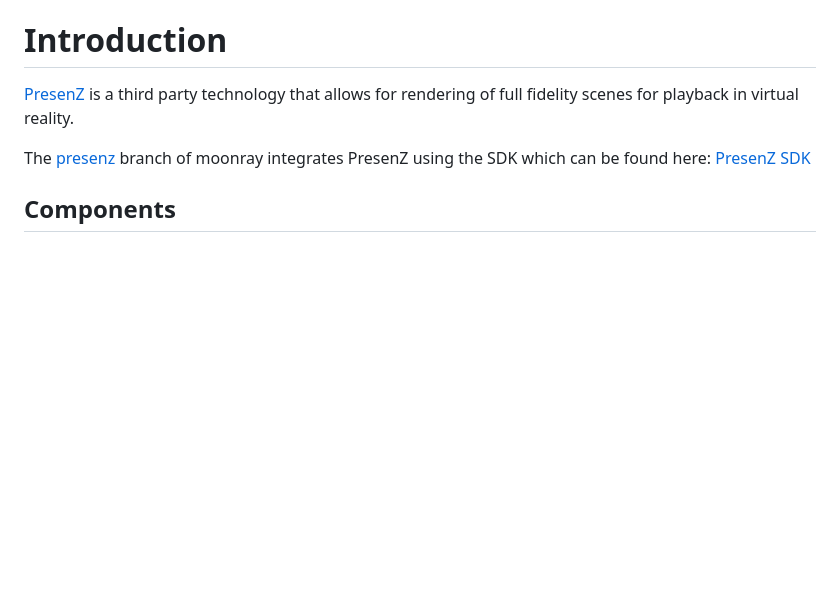
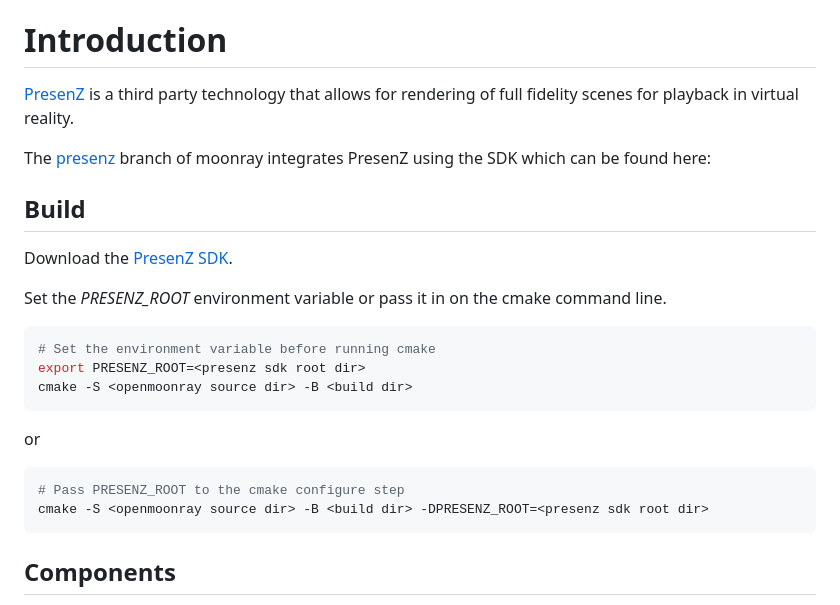
Before and after one commit to dreamworksanimation/moonray, a Markdown page: Presenz.md, the part around the change. GitHub-like rendering; blank space fills up the shorter version.

Commit message:
Adds build instructions

````diff
--- a/Presenz.md
+++ b/Presenz.md
@@ -5,7 +5,25 @@ for rendering of full fidelity scenes for playback in virtual reality.
 
 The [presenz](https://github.com/dreamworksanimation/openmoonray/tree/release/moonray)
 branch of moonray integrates PresenZ using the SDK which can be found here:
-[PresenZ SDK](https://github.com/Parallaxter-team/PresenZ-SDK)
+
+## Build
+
+Download the [PresenZ SDK](https://github.com/Parallaxter-team/PresenZ-SDK).
+
+Set the *PRESENZ_ROOT* environment variable or pass it in on the cmake command line.
+
+```bash
+# Set the environment variable before running cmake
+export PRESENZ_ROOT=<presenz sdk root dir>
+cmake -S <openmoonray source dir> -B <build dir>
+```
+
+or
+
+```bash
+# Pass PRESENZ_ROOT to the cmake configure step
+cmake -S <openmoonray source dir> -B <build dir> -DPRESENZ_ROOT=<presenz sdk root dir>
+```
 
 ## Components
 The main Moonray component used to render PresenZ frames is the new *PresenZCamera*.
````
